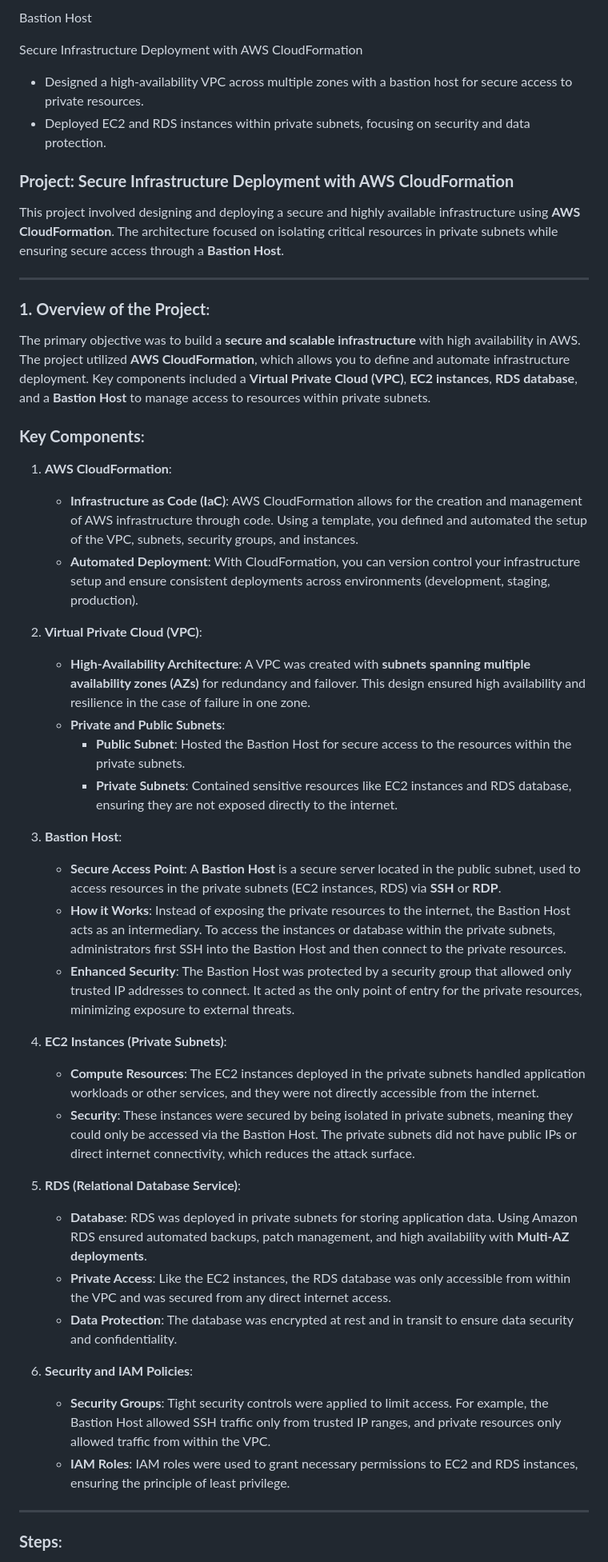
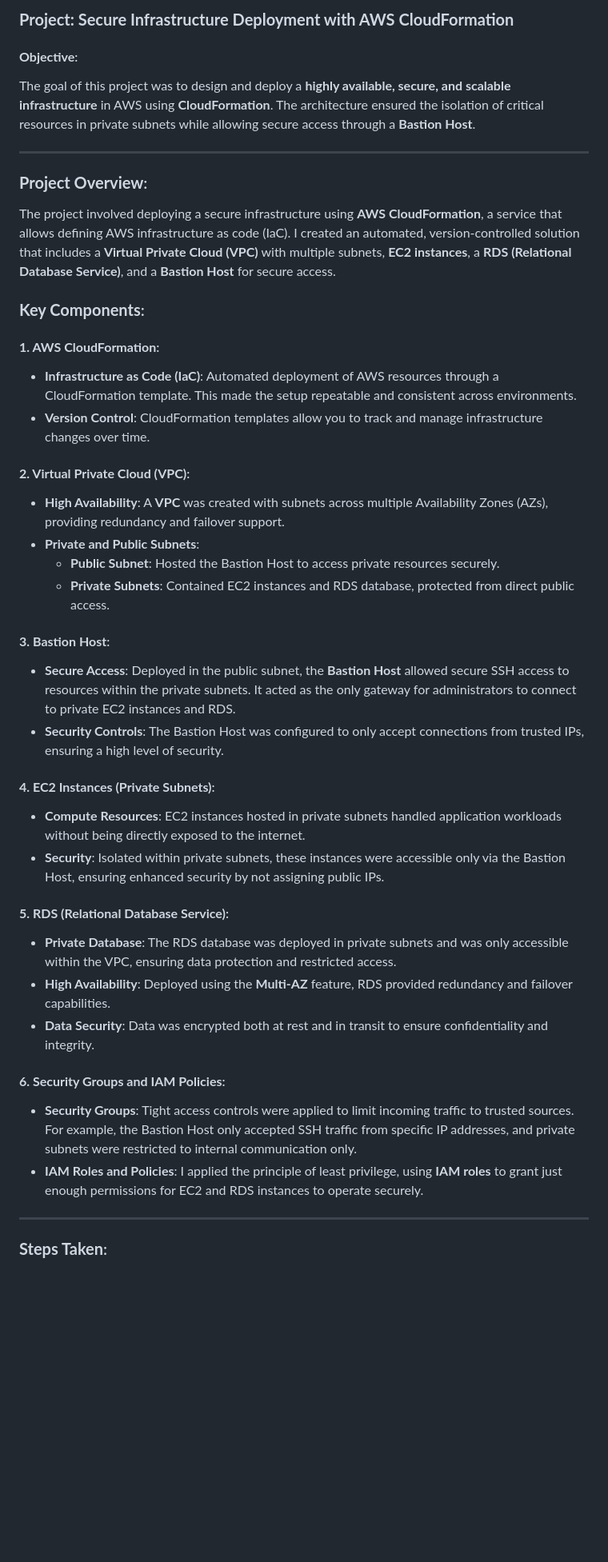
Before and after one commit to justkmode/Project-Secure-Infrastructure-Deployment-with-AWS-CloudFormation-Bastion-Host-VPC-EC2-RDS, a Markdown page: README.md, the part around the change printed below. Shown: that part at 80% size. Drawn GitHub-style; blank space fills up the shorter version.

```diff
--- a/README.md
+++ b/README.md
@@ -1,49 +1,44 @@
-Bastion Host
+### **Project: Secure Infrastructure Deployment with AWS CloudFormation**
 
-Secure Infrastructure Deployment with AWS CloudFormation
-
-- Designed a high-availability VPC across multiple zones with a bastion host for secure access to private resources.
-- Deployed EC2 and RDS instances within private subnets, focusing on security and data protection.
-
-### **Project: Secure Infrastructure Deployment with AWS CloudFormation**
-This project involved designing and deploying a secure and highly available infrastructure using **AWS CloudFormation**. The architecture focused on isolating critical resources in private subnets while ensuring secure access through a **Bastion Host**.
+#### **Objective**:
+The goal of this project was to design and deploy a **highly available, secure, and scalable infrastructure** in AWS using **CloudFormation**. The architecture ensured the isolation of critical resources in private subnets while allowing secure access through a **Bastion Host**.
 
 ---
 
-### **1. Overview of the Project**:
-The primary objective was to build a **secure and scalable infrastructure** with high availability in AWS. The project utilized **AWS CloudFormation**, which allows you to define and automate infrastructure deployment. Key components included a **Virtual Private Cloud (VPC)**, **EC2 instances**, **RDS database**, and a **Bastion Host** to manage access to resources within private subnets.
+### **Project Overview**:
+
+The project involved deploying a secure infrastructure using **AWS CloudFormation**, a service that allows defining AWS infrastructure as code (IaC). I created an automated, version-controlled solution that includes a **Virtual Private Cloud (VPC)** with multiple subnets, **EC2 instances**, a **RDS (Relational Database Service)**, and a **Bastion Host** for secure access.
 
 ### **Key Components**:
 
-1. **AWS CloudFormation**:
-   - **Infrastructure as Code (IaC)**: AWS CloudFormation allows for the creation and management of AWS infrastructure through code. Using a template, you defined and automated the setup of the VPC, subnets, security groups, and instances.
-   - **Automated Deployment**: With CloudFormation, you can version control your infrastructure setup and ensure consistent deployments across environments (development, staging, production).
+#### **1. AWS CloudFormation**:
+- **Infrastructure as Code (IaC)**: Automated deployment of AWS resources through a CloudFormation template. This made the setup repeatable and consistent across environments.
+- **Version Control**: CloudFormation templates allow you to track and manage infrastructure changes over time.
 
-2. **Virtual Private Cloud (VPC)**:
-   - **High-Availability Architecture**: A VPC was created with **subnets spanning multiple availability zones (AZs)** for redundancy and failover. This design ensured high availability and resilience in the case of failure in one zone.
-   - **Private and Public Subnets**:
-     - **Public Subnet**: Hosted the Bastion Host for secure access to the resources within the private subnets.
-     - **Private Subnets**: Contained sensitive resources like EC2 instances and RDS database, ensuring they are not exposed directly to the internet.
+#### **2. Virtual Private Cloud (VPC)**:
+- **High Availability**: A **VPC** was created with subnets across multiple Availability Zones (AZs), providing redundancy and failover support.
+- **Private and Public Subnets**:
+  - **Public Subnet**: Hosted the Bastion Host to access private resources securely.
+  - **Private Subnets**: Contained EC2 instances and RDS database, protected from direct public access.
 
-3. **Bastion Host**:
-   - **Secure Access Point**: A **Bastion Host** is a secure server located in the public subnet, used to access resources in the private subnets (EC2 instances, RDS) via **SSH** or **RDP**.
-   - **How it Works**: Instead of exposing the private resources to the internet, the Bastion Host acts as an intermediary. To access the instances or database within the private subnets, administrators first SSH into the Bastion Host and then connect to the private resources.
-   - **Enhanced Security**: The Bastion Host was protected by a security group that allowed only trusted IP addresses to connect. It acted as the only point of entry for the private resources, minimizing exposure to external threats.
+#### **3. Bastion Host**:
+- **Secure Access**: Deployed in the public subnet, the **Bastion Host** allowed secure SSH access to resources within the private subnets. It acted as the only gateway for administrators to connect to private EC2 instances and RDS.
+- **Security Controls**: The Bastion Host was configured to only accept connections from trusted IPs, ensuring a high level of security.
 
-4. **EC2 Instances (Private Subnets)**:
-   - **Compute Resources**: The EC2 instances deployed in the private subnets handled application workloads or other services, and they were not directly accessible from the internet.
-   - **Security**: These instances were secured by being isolated in private subnets, meaning they could only be accessed via the Bastion Host. The private subnets did not have public IPs or direct internet connectivity, which reduces the attack surface.
+#### **4. EC2 Instances (Private Subnets)**:
+- **Compute Resources**: EC2 instances hosted in private subnets handled application workloads without being directly exposed to the internet.
+- **Security**: Isolated within private subnets, these instances were accessible only via the Bastion Host, ensuring enhanced security by not assigning public IPs.
 
-5. **RDS (Relational Database Service)**:
-   - **Database**: RDS was deployed in private subnets for storing application data. Using Amazon RDS ensured automated backups, patch management, and high availability with **Multi-AZ deployments**.
-   - **Private Access**: Like the EC2 instances, the RDS database was only accessible from within the VPC and was secured from any direct internet access.
-   - **Data Protection**: The database was encrypted at rest and in transit to ensure data security and confidentiality.
+#### **5. RDS (Relational Database Service)**:
+- **Private Database**: The RDS database was deployed in private subnets and was only accessible within the VPC, ensuring data protection and restricted access.
+- **High Availability**: Deployed using the **Multi-AZ** feature, RDS provided redundancy and failover capabilities.
+- **Data Security**: Data was encrypted both at rest and in transit to ensure confidentiality and integrity.
 
-6. **Security and IAM Policies**:
-   - **Security Groups**: Tight security controls were applied to limit access. For example, the Bastion Host allowed SSH traffic only from trusted IP ranges, and private resources only allowed traffic from within the VPC.
-   - **IAM Roles**: IAM roles were used to grant necessary permissions to EC2 and RDS instances, ensuring the principle of least privilege.
+#### **6. Security Groups and IAM Policies**:
+- **Security Groups**: Tight access controls were applied to limit incoming traffic to trusted sources. For example, the Bastion Host only accepted SSH traffic from specific IP addresses, and private subnets were restricted to internal communication only.
+- **IAM Roles and Policies**: I applied the principle of least privilege, using **IAM roles** to grant just enough permissions for EC2 and RDS instances to operate securely.
 
 ---
 
-### **Steps**:
+### **Steps Taken**:
 
```
Also changed, not shown: other parts of README.md (+28 -22 lines).
